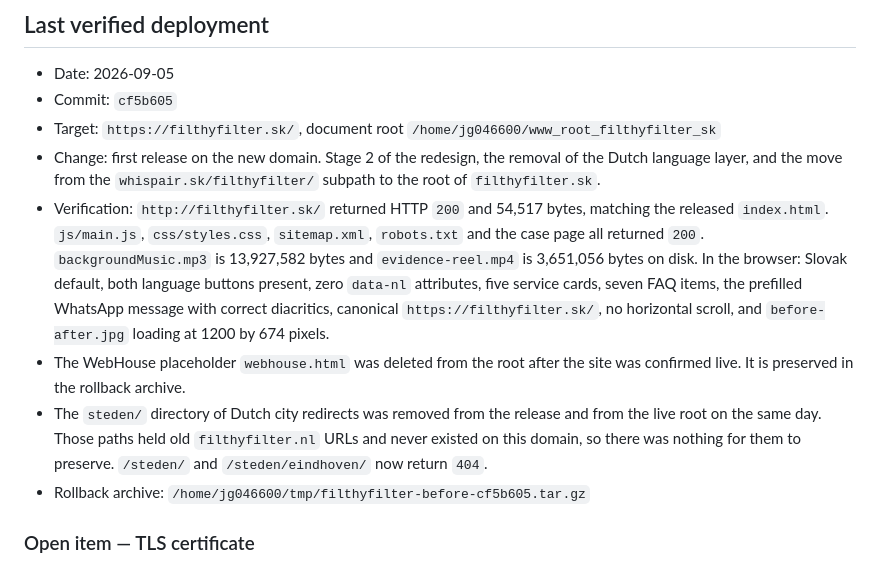
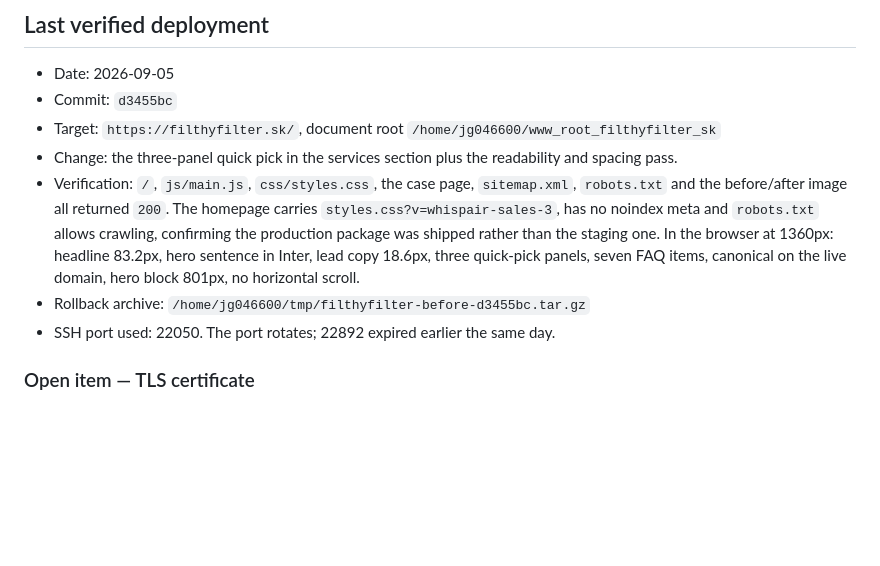
Before and after one commit to Leadris/filthyfilter, a Markdown page: docs/DEPLOYMENT.md, the part around the change. GitHub-like rendering; blank space fills up the shorter version.

Commit message:
docs: record the production deploy of d3455bc
filthyfilter.sk now serves the quick pick and the readability pass. Verified
that the production package shipped rather than the staging one: no noindex
meta and robots.txt allows crawling.

Co-Authored-By: Claude Opus 5 <noreply@anthropic.com>

```diff
--- a/docs/DEPLOYMENT.md
+++ b/docs/DEPLOYMENT.md
@@ -139,28 +139,21 @@ deployed Git commit.
 ## Last verified deployment
 
 - Date: 2026-09-05
-- Commit: `cf5b605`
+- Commit: `d3455bc`
 - Target: `https://filthyfilter.sk/`, document root
   `/home/jg046600/www_root_filthyfilter_sk`
-- Change: first release on the new domain. Stage 2 of the redesign, the
-  removal of the Dutch language layer, and the move from the
-  `whispair.sk/filthyfilter/` subpath to the root of `filthyfilter.sk`.
-- Verification: `http://filthyfilter.sk/` returned HTTP `200` and 54,517 bytes,
-  matching the released `index.html`. `js/main.js`, `css/styles.css`,
-  `sitemap.xml`, `robots.txt` and the case page all returned `200`. `backgroundMusic.mp3` is 13,927,582 bytes and
-  `evidence-reel.mp4` is 3,651,056 bytes on disk. In the browser: Slovak
-  default, both language buttons present, zero `data-nl` attributes, five
-  service cards, seven FAQ items, the prefilled WhatsApp message with correct
-  diacritics, canonical `https://filthyfilter.sk/`, no horizontal scroll, and
-  `before-after.jpg` loading at 1200 by 674 pixels.
-- The WebHouse placeholder `webhouse.html` was deleted from the root after the
-  site was confirmed live. It is preserved in the rollback archive.
-- The `steden/` directory of Dutch city redirects was removed from the release
-  and from the live root on the same day. Those paths held old
-  `filthyfilter.nl` URLs and never existed on this domain, so there was nothing
-  for them to preserve. `/steden/` and `/steden/eindhoven/` now return `404`.
+- Change: the three-panel quick pick in the services section plus the
+  readability and spacing pass.
+- Verification: `/`, `js/main.js`, `css/styles.css`, the case page,
+  `sitemap.xml`, `robots.txt` and the before/after image all returned `200`.
+  The homepage carries `styles.css?v=whispair-sales-3`, has no noindex meta and
+  `robots.txt` allows crawling, confirming the production package was shipped
+  rather than the staging one. In the browser at 1360px: headline 83.2px, hero
+  sentence in Inter, lead copy 18.6px, three quick-pick panels, seven FAQ
+  items, canonical on the live domain, hero block 801px, no horizontal scroll.
 - Rollback archive:
-  `/home/jg046600/tmp/filthyfilter-before-cf5b605.tar.gz`
+  `/home/jg046600/tmp/filthyfilter-before-d3455bc.tar.gz`
+- SSH port used: 22050. The port rotates; 22892 expired earlier the same day.
 
 ### Open item — TLS certificate
 
```
Also changed, not shown: docs/REDESIGN_PLAN.md (+8 -9 lines).
